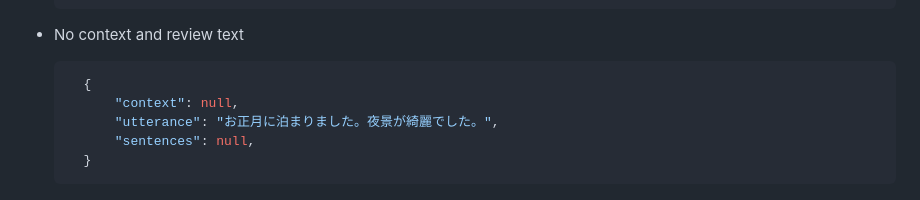
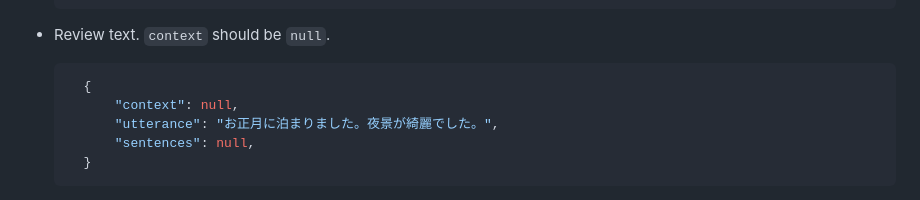
Before and after one commit to megagonlabs/pilota, a Markdown page: docs/format.md, the part around the change. GitHub-like rendering.

Commit message:
Added description

````diff
--- a/docs/format.md
+++ b/docs/format.md
@@ -70,7 +70,7 @@ You can get input JSON-lines from a TSV (Tab-Separated Values) format file by us
     }
   ```
 
-- No context and review text
+- Review text. ``context`` should be ``null``.
 
   ```json
     {
````
